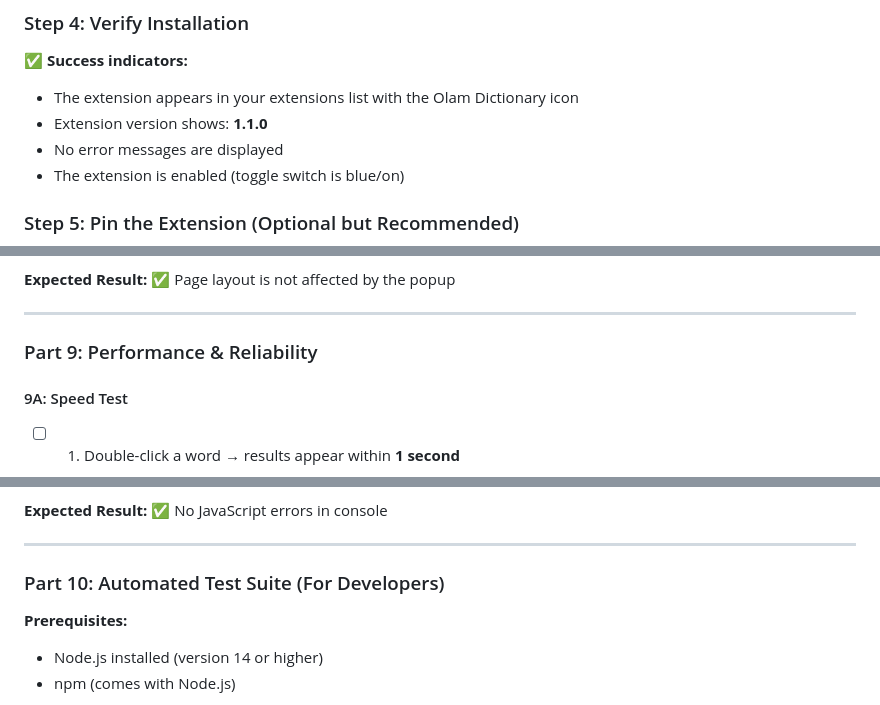
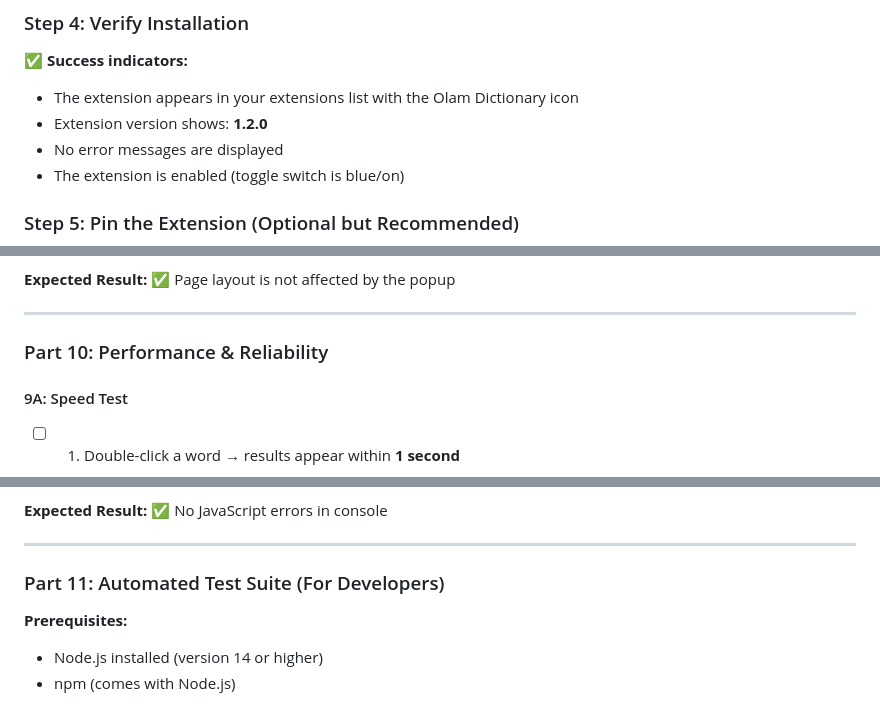
Before and after one commit to beniza/olam-chrome-extension, a Markdown page: docs/TESTING_CHECKLIST.md, 3 parts joined by grey strips. Drawn GitHub-style.

```diff
--- a/docs/TESTING_CHECKLIST.md
+++ b/docs/TESTING_CHECKLIST.md
@@ -70,7 +75,7 @@ Welcome! This guide will help you install and test the Olam Dictionary Chrome Ex
 
 ✅ **Success indicators:**
 - The extension appears in your extensions list with the Olam Dictionary icon
-- Extension version shows: **1.1.0**
+- Extension version shows: **1.2.0**
 - No error messages are displayed
 - The extension is enabled (toggle switch is blue/on)
 
@@ -272,7 +321,7 @@ Test all three methods:
 
 ---
 
-### Part 9: Performance & Reliability
+### Part 10: Performance & Reliability
 
 #### 9A: Speed Test
 - [ ] 1. Double-click a word → results appear within **1 second**
@@ -293,7 +342,7 @@ Test all three methods:
 
 ---
 
-### Part 10: Automated Test Suite (For Developers)
+### Part 11: Automated Test Suite (For Developers)
 
 **Prerequisites:**
 - Node.js installed (version 14 or higher)
```
Also changed, not shown: other parts of docs/TESTING_CHECKLIST.md (+127 -78 lines).
